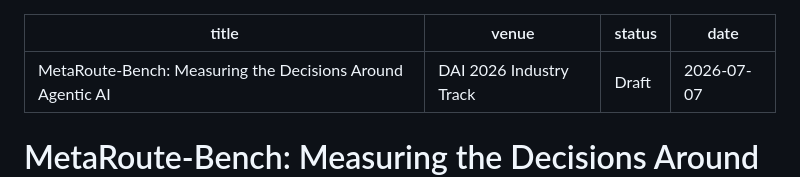
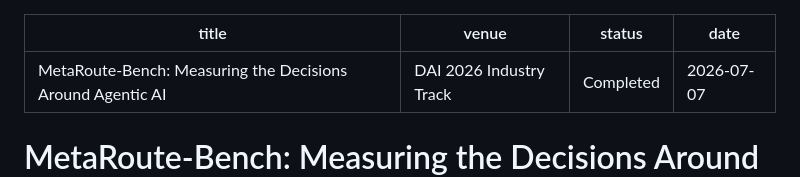
Before and after one commit to anote-ai/Research-COAGeneration, a Markdown page: blog/dai2026-metaroute-bench.md, the part around the change. Drawn GitHub-style.

Commit message:
Update status from Draft to Completed

```diff
--- a/blog/dai2026-metaroute-bench.md
+++ b/blog/dai2026-metaroute-bench.md
@@ -1,7 +1,7 @@
 ---
 title: "MetaRoute-Bench: Measuring the Decisions Around Agentic AI"
 venue: "DAI 2026 Industry Track"
-status: "Draft"
+status: "Completed"
 date: "2026-07-07"
 ---
 
```
